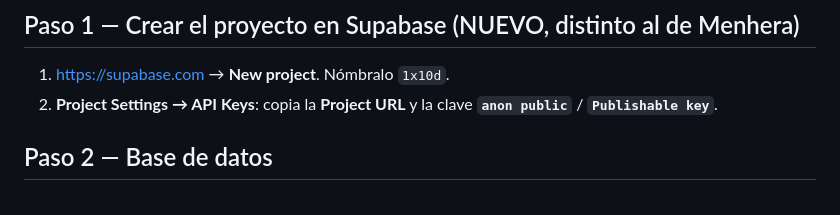
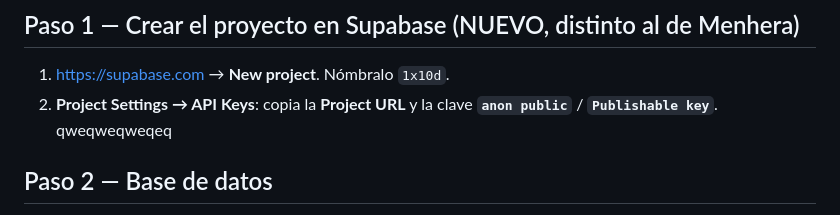
Before and after one commit to Dsyxleic/1x10d, a Markdown page: README.md, the part around the change. Rendered like a GitHub page.

```diff
--- a/README.md
+++ b/README.md
@@ -8,7 +8,7 @@ Web privada de uso personal para Persona 5: The Phantom X. Todo el contenido exi
 
 1. https://supabase.com → **New project**. Nómbralo `1x10d`.
 2. **Project Settings → API Keys**: copia la **Project URL** y la clave **`anon public`** / **`Publishable key`**.
-
+qweqweqweqeq
 ## Paso 2 — Base de datos
 
 1. **SQL Editor → New query**.
```
